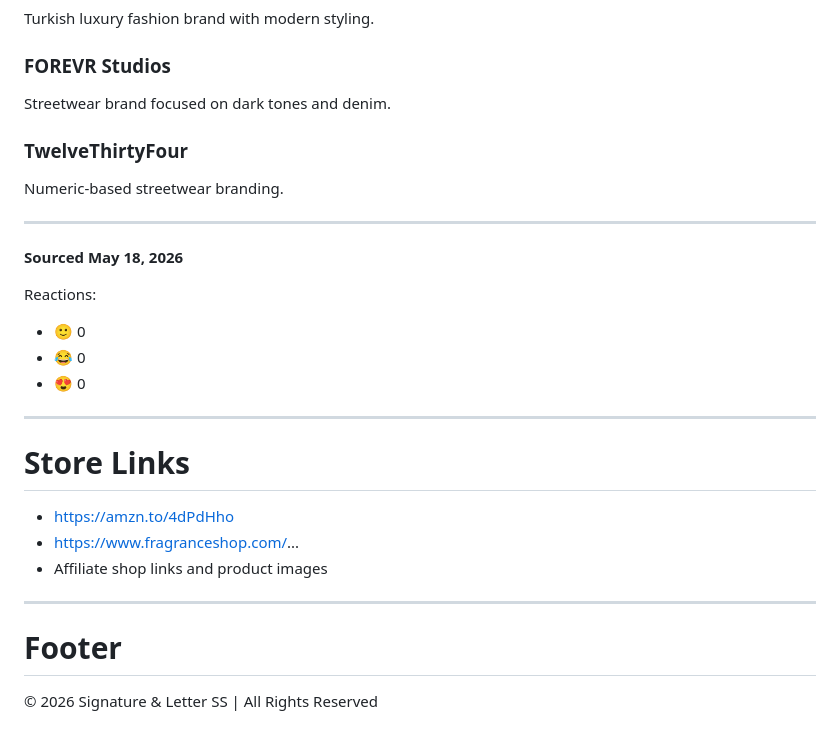
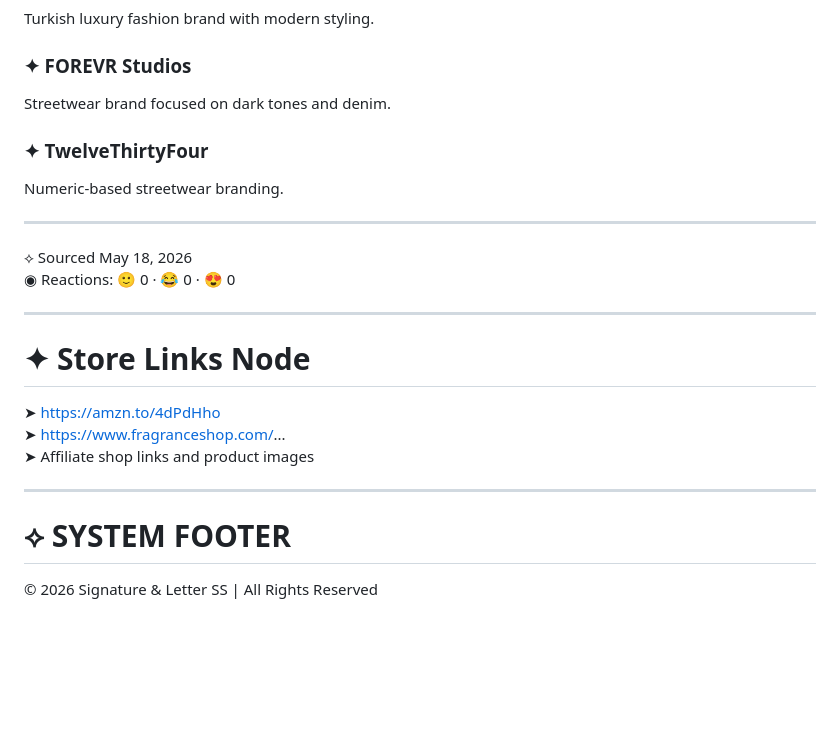
Before and after one commit to trapcat1440/signatureblog, a Markdown page: public/blog/nothingnew.md, the part around one of its changes. Rendered like a GitHub page; blank space fills up the shorter version.

```diff
--- a/public/blog/nothingnew.md
+++ b/public/blog/nothingnew.md
@@ -123,28 +167,26 @@ Fashion brand names often shape identity and perception.
 Turkish luxury fashion brand with modern styling.
 
-### FOREVR Studios
+### ✦ FOREVR Studios
 Streetwear brand focused on dark tones and denim.
 
-### TwelveThirtyFour
+### ✦ TwelveThirtyFour
 Numeric-based streetwear branding.
 
 ---
 
-**Sourced May 18, 2026**
-
-Reactions:
-- 🙂 0
-- 😂 0
-- 😍 0
+⟡ Sourced May 18, 2026
+◉ Reactions: 🙂 0  ·  😂 0  ·  😍 0
 
 ---
 
-# Store Links
-- https://amzn.to/4dPdHho
-- https://www.fragranceshop.com/...
-- Affiliate shop links and product images
+# ✦ Store Links Node
+
+➤ https://amzn.to/4dPdHho
+➤ https://www.fragranceshop.com/...
+➤ Affiliate shop links and product images
 
 ---
 
-# Footer
+# ⟡ SYSTEM FOOTER
+
 © 2026 Signature & Letter SS | All Rights Reserved
```
Also changed, not shown: other parts of public/blog/nothingnew.md (+83 -39 lines).
